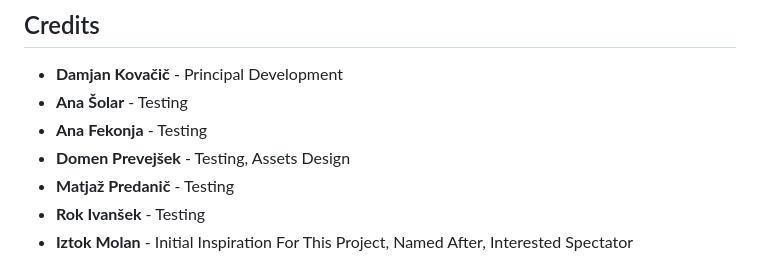
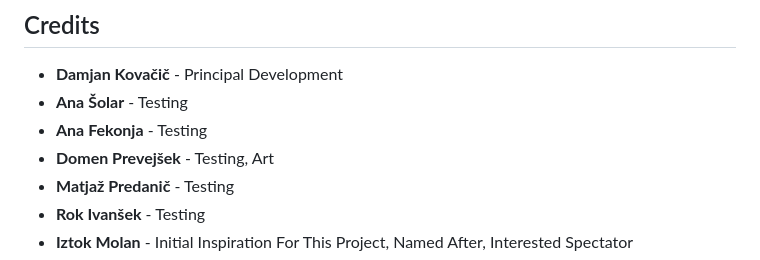
Before and after one commit to Stari89/izi-crawler, a Markdown page: README.md, the part around the change. Rendered like a GitHub page.

```diff
--- a/README.md
+++ b/README.md
@@ -142,7 +142,7 @@ Once you have an url to the APK (Android Package Kit) file, you will need to do
 -   **Damjan Kovačič** - Principal Development
 -   **Ana Šolar** - Testing
 -   **Ana Fekonja** - Testing
--   **Domen Prevejšek** - Testing, Assets Design
+-   **Domen Prevejšek** - Testing, Art
 -   **Matjaž Predanič** - Testing
 -   **Rok Ivanšek** - Testing
 -   **Iztok Molan** - Initial Inspiration For This Project, Named After, Interested Spectator
```
